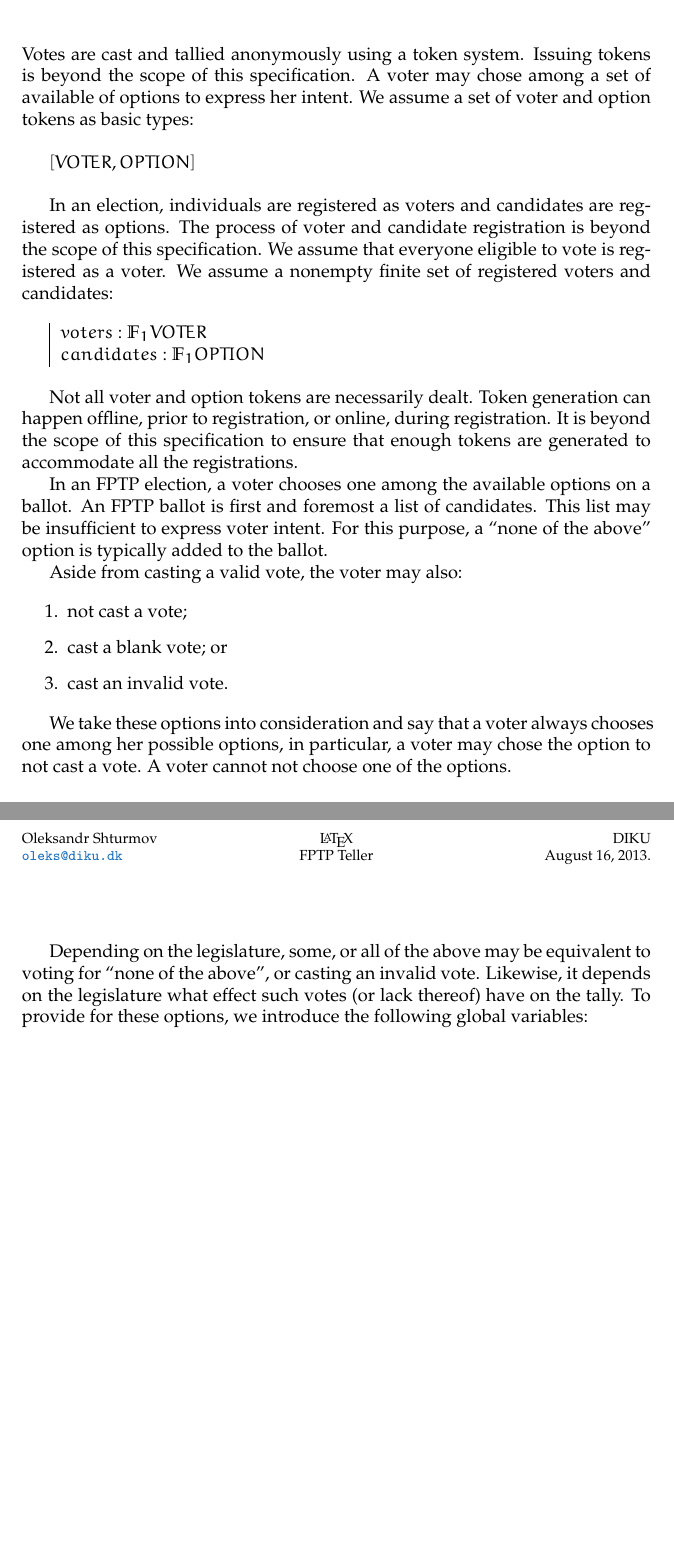
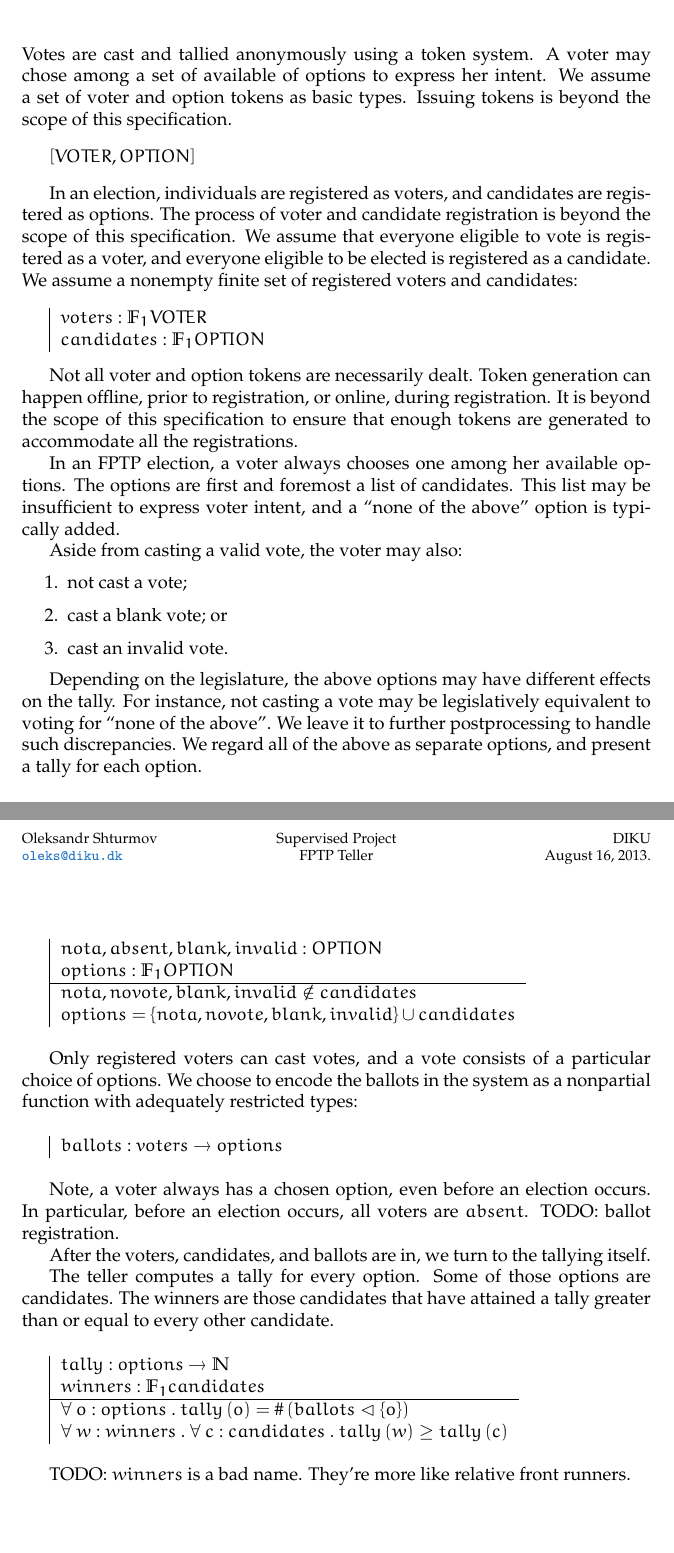
Before and after one commit to oleks/fptp-teller, a LaTeX book (latex/root.tex, which reads latex/z.tex): two parts of pages 5 and 6 of 7, joined at a grey line, cut so that both start at the same text. Compiled offline with pdfLaTeX.

Commit message:
tally and winners

```diff
--- a/latex/root.tex
+++ b/latex/root.tex
@@ -9,7 +9,7 @@
 \usepackage{survival-pack}
 
 \setup{%
-  subject={\LaTeX},%
+  subject={Supervised Project},%
   assignment={FPTP Teller},%
   date={August 16, 2013.}%
 }
@@ -24,7 +24,11 @@
 \newenvironment{axdef}[0]%
   {\bigbreak$\begin{tabular}{|l}}%
   {\end{tabular}$\bigbreak}
+
 \def\finset_1{\ensuremath{\mathbb{F}_1}}
+\def\where{\\\hline}
+\def\fun{\rightarrow}
+\def\nat{\mathbb{N}}
 
 \begin{document}
 
--- a/latex/z.tex
+++ b/latex/z.tex
@@ -1,19 +1,20 @@
 \chapter{Z}
 
-Votes are cast and tallied anonymously using a token system. Issuing tokens is
-beyond the scope of this specification. A voter may chose among a set of
-available of options to express her intent. We assume a set of voter and option
-tokens as basic types:
+Votes are cast and tallied anonymously using a token system. A voter may chose
+among a set of available of options to express her intent. We assume a set of
+voter and option tokens as basic types. Issuing tokens is beyond the scope of
+this specification.
 
 \begin{zed}
 [VOTER, OPTION]
 \end{zed}
 
-In an election, individuals are registered as voters and candidates are
+In an election, individuals are registered as voters, and candidates are
 registered as options. The process of voter and candidate registration is
 beyond the scope of this specification. We assume that everyone eligible to
-vote is registered as a voter. We assume a nonempty finite set of registered
-voters and candidates:
+vote is registered as a voter, and everyone eligible to be elected is
+registered as a candidate. We assume a nonempty finite set of registered voters
+and candidates:
 
 \begin{axdef}
 $voters : \finset_1 VOTER$ \\
@@ -25,10 +26,10 @@ happen offline, prior to registration, or online, during registration. It is
 beyond the scope of this specification to ensure that enough tokens are
 generated to accommodate all the registrations.
 
-In an FPTP election, a voter chooses one among the available options on a
-ballot. An FPTP ballot is first and foremost a list of candidates. This list
-may be insufficient to express voter intent. For this purpose, a ``none of the
-above'' option is typically added to the ballot.
+In an FPTP election, a voter always chooses one among her available options.
+The options are first and foremost a list of candidates. This list may be
+insufficient to express voter intent, and a ``none of the above'' option is
+typically added.
 
 Aside from casting a valid vote, the voter may also:
 
@@ -42,16 +43,47 @@ Aside from casting a valid vote, the voter may also:
 
 \end{enumerate}
 
-We take these options into consideration and say that a voter always chooses
-one among her possible options, in particular, a voter may chose the option to
-not cast a vote. A voter cannot not choose one of the options.
+Depending on the legislature, the above options may have different effects on
+the tally. For instance, not casting a vote may be legislatively equivalent to
+voting for ``none of the above''. We leave it to further postprocessing to
+handle such discrepancies. We regard all of the above as separate options, and
+present a tally for each option.
 
-Depending on the legislature, some, or all of the above may be equivalent to
-voting for ``none of the above'', or casting an invalid vote. Likewise, it
-depends on the legislature what effect such votes (or lack thereof) have on the
-tally. To provide for these options, we introduce the following global
-variables:
+\begin{axdef}
+$nota, absent, blank, invalid : OPTION$ \\
+$options : \finset_1 OPTION $
+\where
+$nota, novote, blank, invalid \notin candidates $\\
+$options = \set{ nota, novote, blank, invalid } \cup candidates$
+\end{axdef}
 
-%\begin{axdef}
-%hasNota : \set{0, 1}
-%\end{axdef}
+Only registered voters can cast votes, and a vote consists of a particular
+choice of options. We choose to encode the ballots in the system as a
+nonpartial function with adequately restricted types:
+
+\begin{axdef}
+$ballots : voters \fun options$
+\end{axdef}
+
+Note, a voter always has a chosen option, even before an election occurs. In
+particular, before an election occurs, all voters are $absent$. TODO: ballot
+registration.
+
+After the voters, candidates, and ballots are in, we turn to the tallying
+itself.
+
+The teller computes a tally for every option. Some of those options are
+candidates. The winners are those candidates that have attained a tally greater
+than or equal to every other candidate.
+
+\begin{axdef}
+  $tally : options \fun \nat$ \\
+  $winners : \finset_1 candidates$
+\where
+  $\forall\ o : options\ .\ tally\p{o} =
+    \# \p{ ballots \vartriangleleft \set{ o } }$ \\
+  $\forall\ w : winners\ .\ \forall\ c : candidates
+    \ .\ tally\p{w} \geq tally\p{c}$ \\
+\end{axdef}
+
+TODO: $winners$ is a bad name. They're more like relative front runners.
```
Also changed, not shown: latex/fptp.tex (+6 -15 lines), latex/output/shturmov-fptp-teller.pdf.
